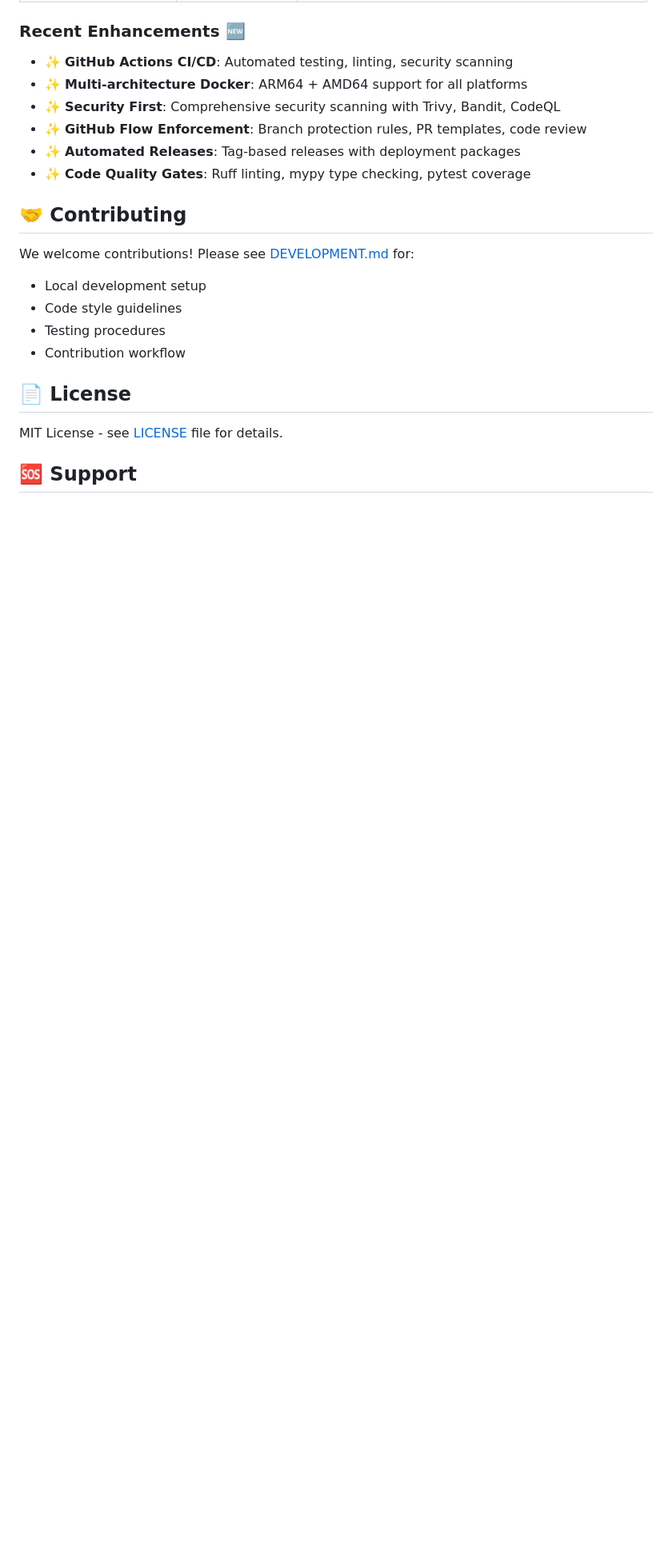
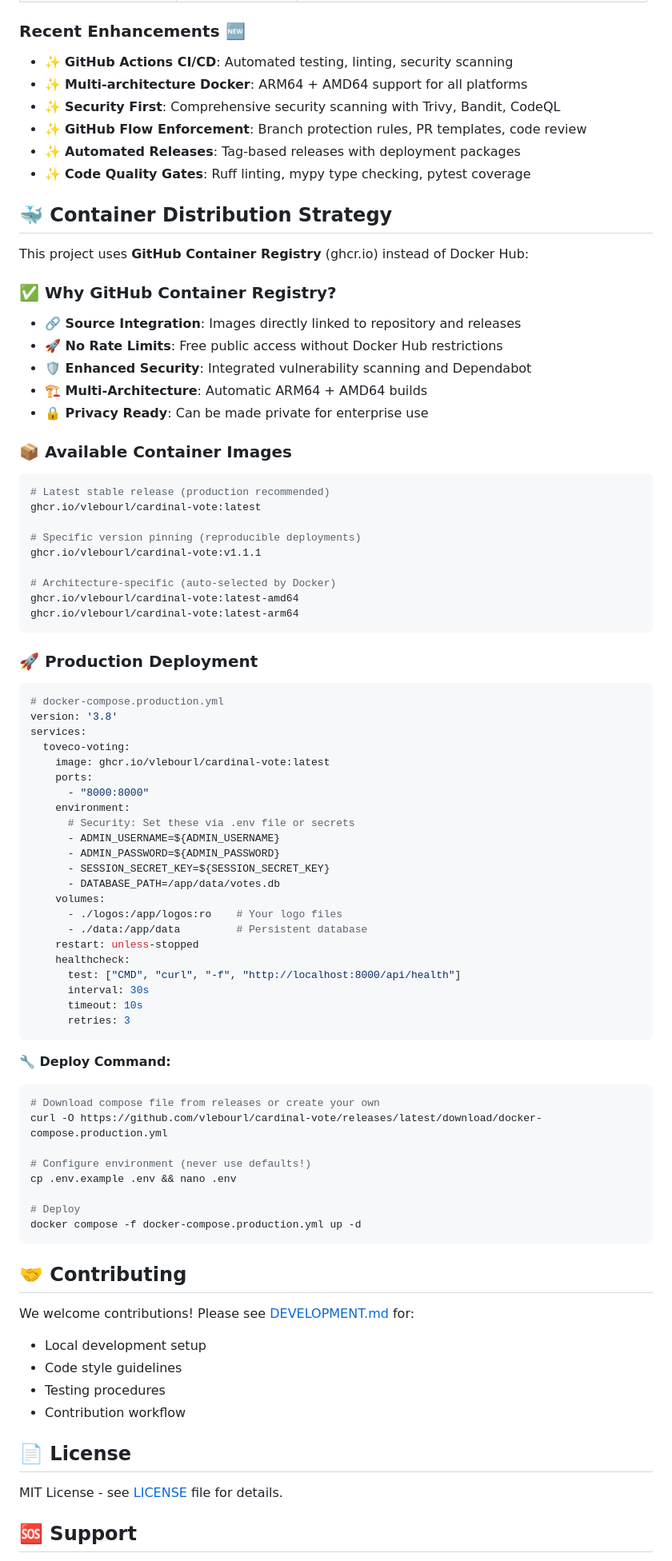
Before and after one commit to vlebourl/cardinal-vote, a Markdown page: README.md, the part around one of its changes. Shown at 80% size. GitHub-like rendering; blank space fills up the shorter version.

````diff
--- a/README.md
+++ b/README.md
@@ -223,6 +255,68 @@ Aggregated results show:
 - ✨ **Automated Releases**: Tag-based releases with deployment packages
 - ✨ **Code Quality Gates**: Ruff linting, mypy type checking, pytest coverage
 
+## 🐳 Container Distribution Strategy
+
+This project uses **GitHub Container Registry** (ghcr.io) instead of Docker Hub:
+
+### ✅ Why GitHub Container Registry?
+- **🔗 Source Integration**: Images directly linked to repository and releases
+- **🚀 No Rate Limits**: Free public access without Docker Hub restrictions
+- **🛡️ Enhanced Security**: Integrated vulnerability scanning and Dependabot
+- **🏗️ Multi-Architecture**: Automatic ARM64 + AMD64 builds
+- **🔒 Privacy Ready**: Can be made private for enterprise use
+
+### 📦 Available Container Images
+```bash
+# Latest stable release (production recommended)
+ghcr.io/vlebourl/cardinal-vote:latest
+
+# Specific version pinning (reproducible deployments)
+ghcr.io/vlebourl/cardinal-vote:v1.1.1
+
+# Architecture-specific (auto-selected by Docker)
+ghcr.io/vlebourl/cardinal-vote:latest-amd64
+ghcr.io/vlebourl/cardinal-vote:latest-arm64
+```
+
+### 🚀 Production Deployment
+```yaml
+# docker-compose.production.yml
+version: '3.8'
+services:
+  toveco-voting:
+    image: ghcr.io/vlebourl/cardinal-vote:latest
+    ports:
+      - "8000:8000"
+    environment:
+      # Security: Set these via .env file or secrets
+      - ADMIN_USERNAME=${ADMIN_USERNAME}
+      - ADMIN_PASSWORD=${ADMIN_PASSWORD}
+      - SESSION_SECRET_KEY=${SESSION_SECRET_KEY}
+      - DATABASE_PATH=/app/data/votes.db
+    volumes:
+      - ./logos:/app/logos:ro    # Your logo files
+      - ./data:/app/data         # Persistent database
+    restart: unless-stopped
+    healthcheck:
+      test: ["CMD", "curl", "-f", "http://localhost:8000/api/health"]
+      interval: 30s
+      timeout: 10s
+      retries: 3
+```
+
+**🔧 Deploy Command:**
+```bash
+# Download compose file from releases or create your own
+curl -O https://github.com/vlebourl/cardinal-vote/releases/latest/download/docker-compose.production.yml
+
+# Configure environment (never use defaults!)
+cp .env.example .env && nano .env
+
+# Deploy
+docker compose -f docker-compose.production.yml up -d
+```
+
 ## 🤝 Contributing
 
 We welcome contributions! Please see [DEVELOPMENT.md](DEVELOPMENT.md) for:
````
Also changed, not shown: other parts of README.md (+43 -11 lines).
